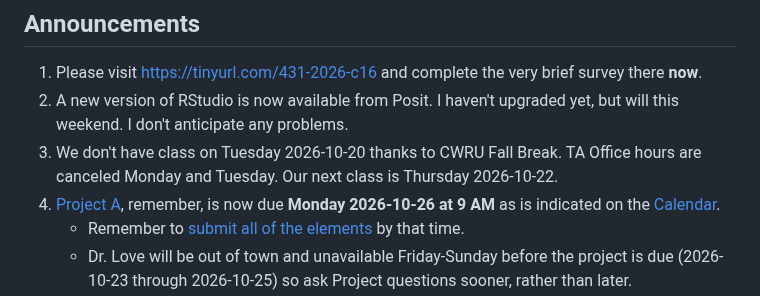
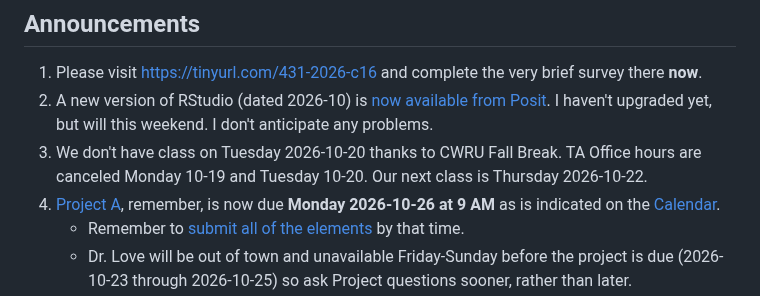
Before and after one commit to THOMASELOVE/431-classes-2026, a Markdown page: class16/README.md, the part around the change. Rendered like a GitHub page.

```diff
--- a/class16/README.md
+++ b/class16/README.md
@@ -15,8 +15,8 @@ Class | Date | HTML | Word | Quarto | Recording
 ## Announcements
 
 1. Please visit <https://tinyurl.com/431-2026-c16> and complete the very brief survey there **now**.
-2. A new version of RStudio is now available from Posit. I haven't upgraded yet, but will this weekend. I don't anticipate any problems.
-3. We don't have class on Tuesday 2026-10-20 thanks to CWRU Fall Break. TA Office hours are canceled Monday and Tuesday. Our next class is Thursday 2026-10-22.
+2. A new version of RStudio (dated 2026-10) is [now available from Posit](https://docs.posit.co/ide/user/download.html). I haven't upgraded yet, but will this weekend. I don't anticipate any problems.
+3. We don't have class on Tuesday 2026-10-20 thanks to CWRU Fall Break. TA Office hours are canceled Monday 10-19 and Tuesday 10-20. Our next class is Thursday 2026-10-22.
 4. [Project A](https://thomaselove.github.io/431-projectA-2026/), remember, is now due **Monday 2026-10-26 at 9 AM** as is indicated on the [Calendar](https://thomaselove.github.io/431-2026/calendar.html).
     - Remember to [submit all of the elements](https://thomaselove.github.io/431-projectA-2026/#your-deliverables) by that time.
     - Dr. Love will be out of town and unavailable Friday-Sunday before the project is due (2026-10-23 through 2026-10-25) so ask Project questions sooner, rather than later.
```
